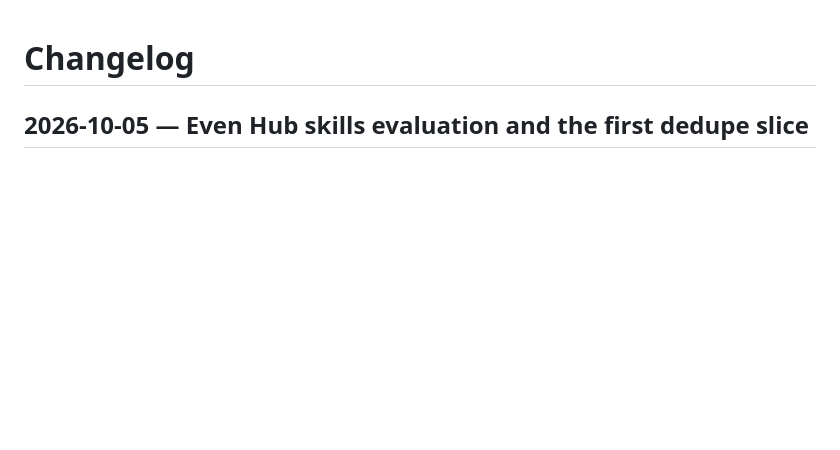
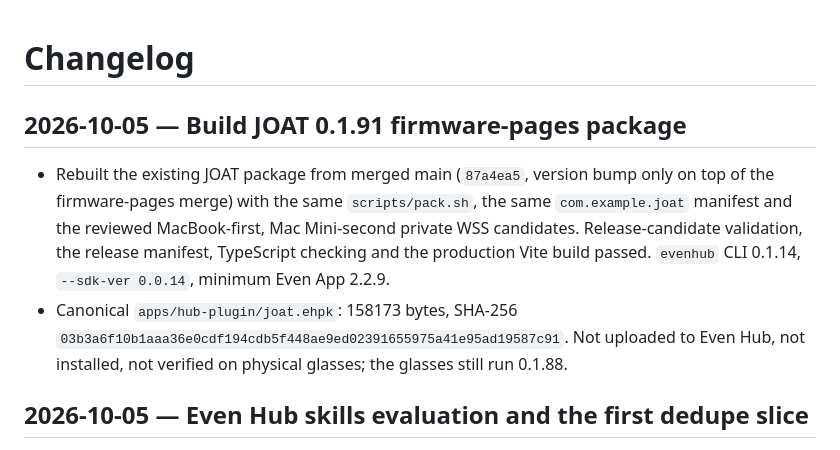
Before and after one commit to LopeWale/joatGlass, a Markdown page: Changelog.md, the part around the change. Rendered like a GitHub page; blank space fills up the shorter version.

Commit message:
docs: record the JOAT 0.1.91 package build
Co-Authored-By: Claude Fable 5.1 <noreply@anthropic.com>
Claude-Session: https://claude.ai/code/session_01P2jmo7cq5f5KQnQ5RmT2aP

```diff
--- a/Changelog.md
+++ b/Changelog.md
@@ -1,4 +1,9 @@
 # Changelog
+
+## 2026-10-05 — Build JOAT 0.1.91 firmware-pages package
+
+- Rebuilt the existing JOAT package from merged main (`87a4ea5`, version bump only on top of the firmware-pages merge) with the same `scripts/pack.sh`, the same `com.example.joat` manifest and the reviewed MacBook-first, Mac Mini-second private WSS candidates. Release-candidate validation, the release manifest, TypeScript checking and the production Vite build passed. `evenhub` CLI 0.1.14, `--sdk-ver 0.0.14`, minimum Even App 2.2.9.
+- Canonical `apps/hub-plugin/joat.ehpk`: 158173 bytes, SHA-256 `03b3a6f10b1aaa36e0cdf194cdb5f448ae9ed02391655975a41e95ad19587c91`. Not uploaded to Even Hub, not installed, not verified on physical glasses; the glasses still run 0.1.88.
 
 ## 2026-10-05 — Even Hub skills evaluation and the first dedupe slice
 
```
